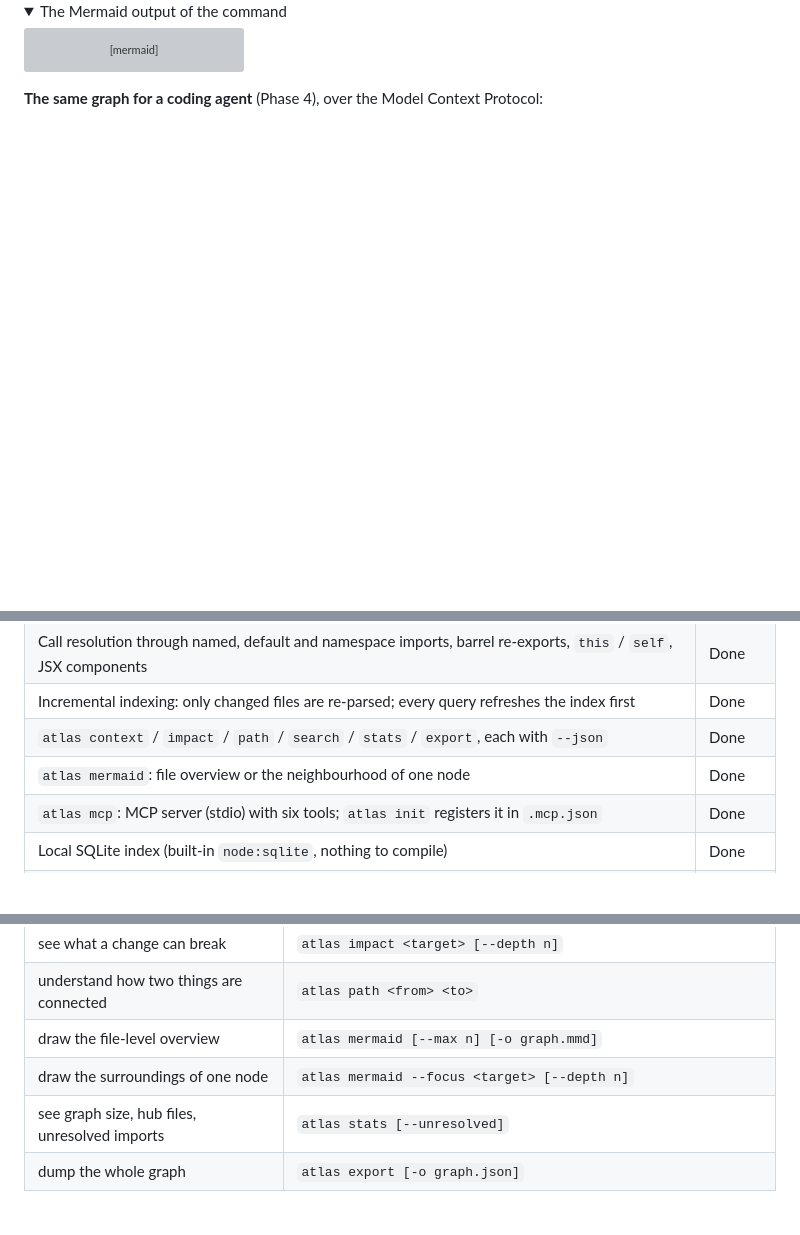
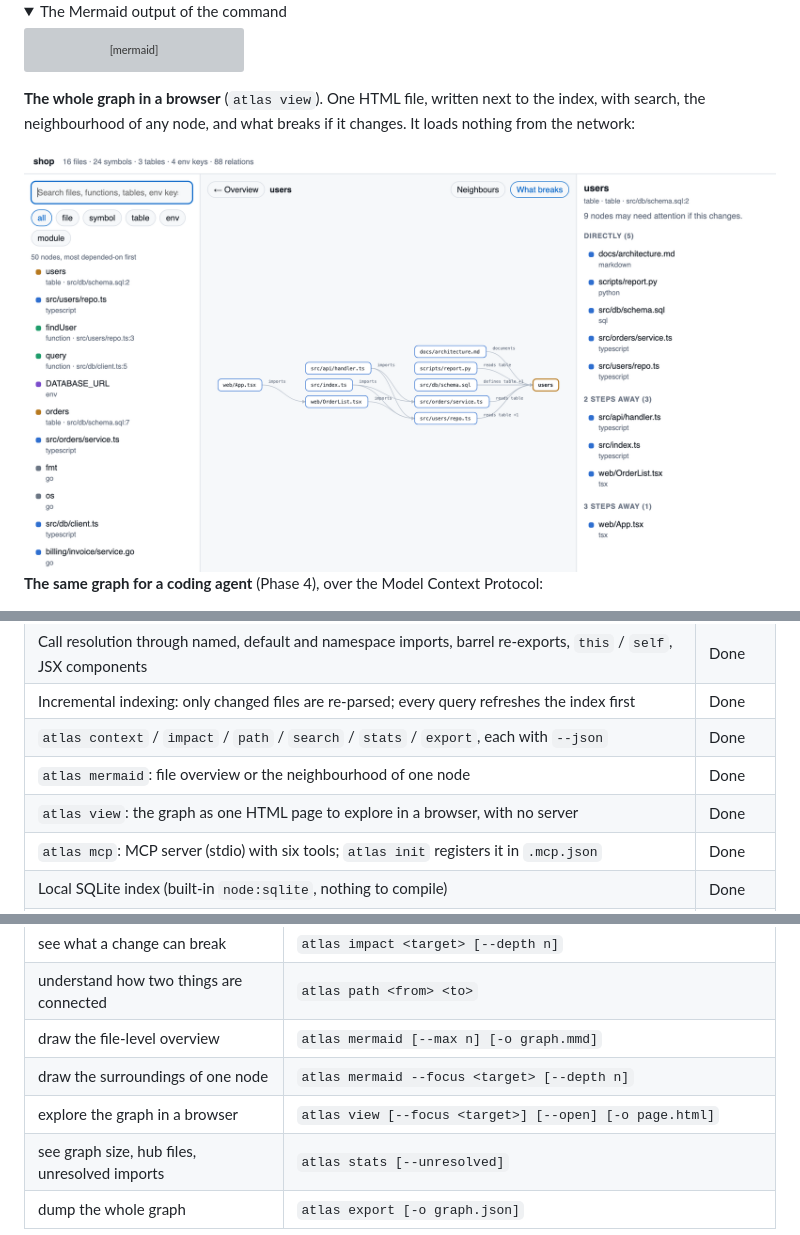
Before and after one commit to Trapa-Eureka/repo-atlas, a Markdown page: README.md, 3 parts joined by grey strips. Rendered like a GitHub page; pictures changed too: assets/view.png (added); folded sections open; blank space fills up the shorter version; grey boxes are pictures that could not be loaded.

```diff
--- a/README.md
+++ b/README.md
@@ -65,6 +65,10 @@ flowchart LR
 
 </details>
 
+**The whole graph in a browser** (`atlas view`). One HTML file, written next to the index, with search, the neighbourhood of any node, and what breaks if it changes. It loads nothing from the network:
+
+<img src="assets/view.png" alt="Browser: the atlas view page for the sample repository. A search list on the left, a drawing in the middle of the nine files that are affected when the users table changes, and the same list grouped by distance on the right" width="820">
+
 **The same graph for a coding agent** (Phase 4), over the Model Context Protocol:
 
 <img src="assets/mcp.png" alt="Terminal: atlas init registers the MCP server, the server lists six tools, and a call to atlas_path returns the chain from web/App.tsx to the users table" width="820">
@@ -86,6 +90,7 @@ flowchart LR
 | Incremental indexing: only changed files are re-parsed; every query refreshes the index first                                                            | Done    |
 | `atlas context` / `impact` / `path` / `search` / `stats` / `export`, each with `--json`                                                                  | Done    |
 | `atlas mermaid`: file overview or the neighbourhood of one node                                                                                          | Done    |
+| `atlas view`: the graph as one HTML page to explore in a browser, with no server                                                                       | Done    |
 | `atlas mcp`: MCP server (stdio) with six tools; `atlas init` registers it in `.mcp.json`                                                                 | Done    |
 | Local SQLite index (built-in `node:sqlite`, nothing to compile)                                                                                          | Done    |
 | Published npm package (`repo-atlas-cli`)                                                                                                                 | Done    |
@@ -164,6 +169,7 @@ Every command accepts `-C <dir>` (work on another repository), `--json` (machine
 | understand how two things are connected       | `atlas path <from> <to>`                                                     |
 | draw the file-level overview                  | `atlas mermaid [--max n] [-o graph.mmd]`                                     |
 | draw the surroundings of one node             | `atlas mermaid --focus <target> [--depth n]`                                 |
+| explore the graph in a browser                | `atlas view [--focus <target>] [--open] [-o page.html]`                      |
 | see graph size, hub files, unresolved imports | `atlas stats [--unresolved]`                                                 |
 | dump the whole graph                          | `atlas export [-o graph.json]`                                               |
 
```
Also changed, not shown: other parts of README.md (+2 -0 lines), README.ko.md (+8 -0 lines), 8 other files.
